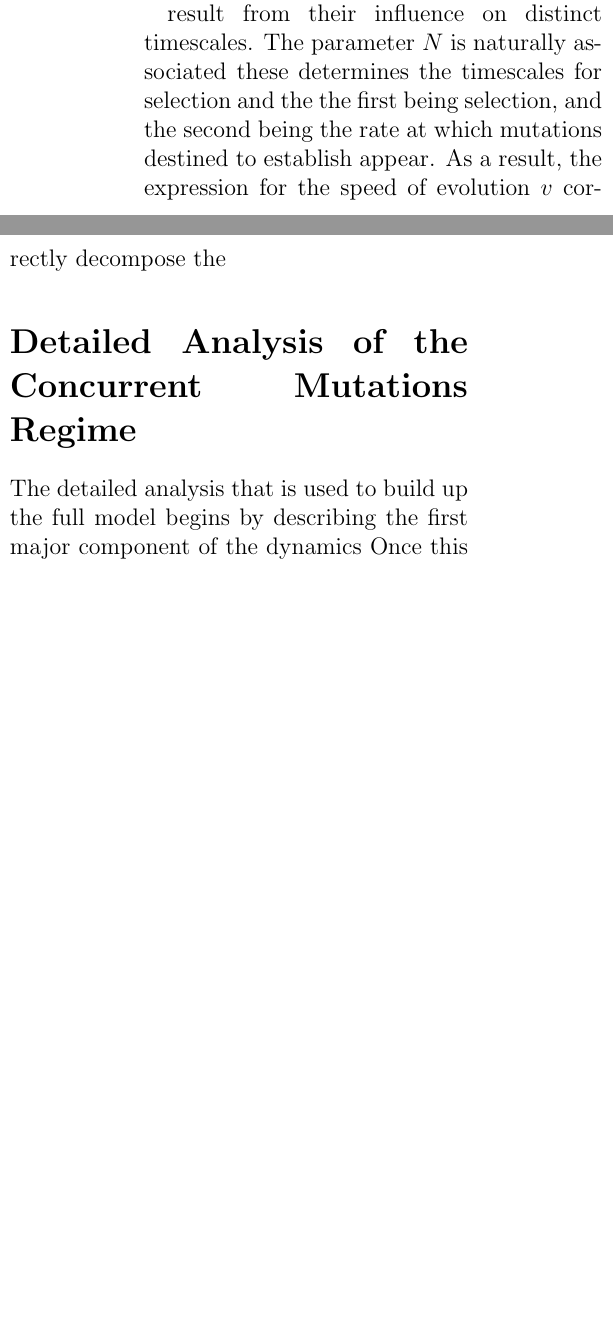
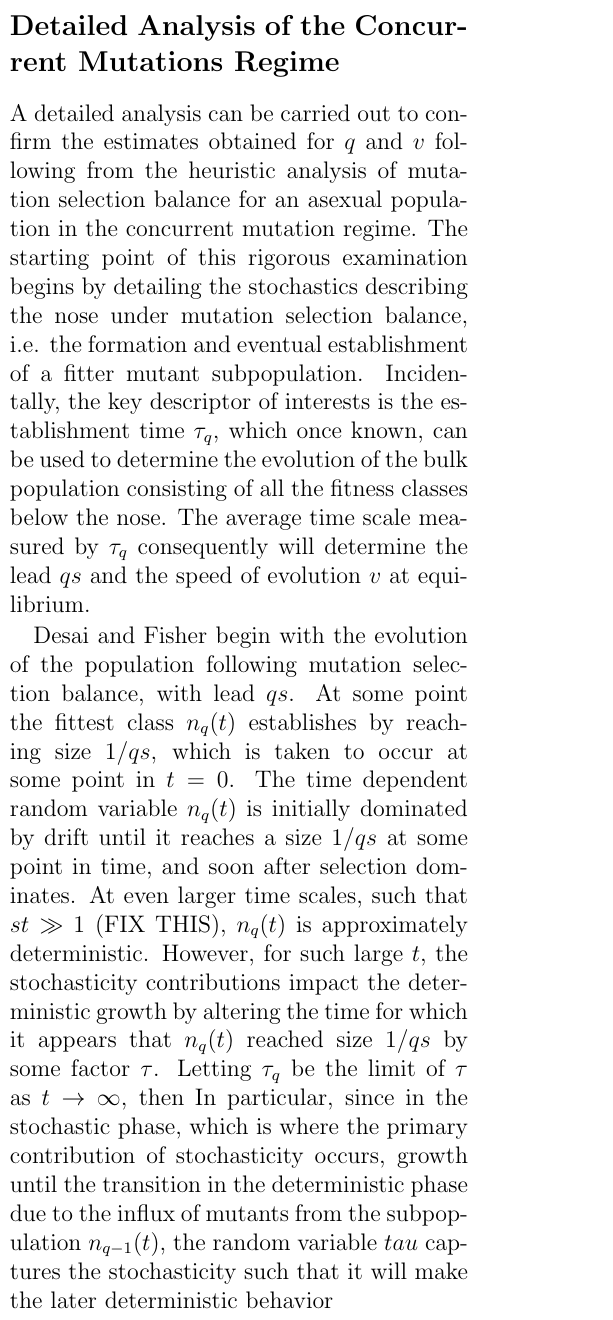
Before and after one commit to kgomez81/kgcomp, a LaTeX document (dfreview.tex): two parts of the columns of page 3 of 4 before the commit and part of one column of page 3 of 5 after it, the two joined at a grey line, cut at the place of the change, the shorter picture padded with empty space. Compiled offline with pdfLaTeX.

Commit message:
updates made

```diff
--- a/dfreview.tex
+++ b/dfreview.tex
@@ -46,12 +46,16 @@ q \sim & {2ln[Ns] \over ln[s/U_b]} \\
 \\
 v \sim & {2s^2ln[Ns] \over ln^2[s/U_b]}
 \end{align*}
-One immediate insight that can be drawn from these expressions relates to the separate appearance of the $N$ and $U_b$ in the  parameters $ln[Ns]$ and $ln[s/U_b]$.  Since $Ns$ directly influences the timescales of selection, while $s/U_b$ describes the respective contributions of selection and mutation to dynamics of the evolving population.
+One immediate insight that can be drawn from these expressions relates to the appearance of the $N$ and $U_b$ separately in the parameters $ln[Ns]$ and $ln[s/U_b]$, which determine the timescales of selection and mutation, respectively.  As arguments, $Ns$ directly influences the timescales of selection, while $s/U_b$ describes the respective contributions of selection and mutation to dynamics of the evolving population.  It is these contributions that set the speed of evolution $v$ in the expression above.
 
-result from their influence on distinct timescales.  The parameter $N$ is naturally associated these determines the timescales for selection and the the first being selection, and the second being the rate at which mutations destined to establish appear.  As a result, the expression for the speed of evolution $v$ correctly decompose the
+\subsection*{Detailed Analysis of the Concurrent Mutations Regime}
+A detailed analysis can be carried out to confirm the estimates obtained for $q$ and $v$ following from the heuristic analysis of mutation selection balance for an asexual population in the concurrent mutation regime.  The starting point of this rigorous examination begins by detailing the stochastics describing the nose under mutation selection balance, i.e. the formation and eventual establishment of a fitter mutant subpopulation.  Incidentally, the key descriptor of interests is the establishment time $\tau_q$, which once known, can be used to determine the evolution of the bulk population consisting of all the fitness classes below the nose.  The average time scale measured by $\tau_q$ consequently will determine the lead $qs$ and the speed of evolution $v$ at equilibrium.
 
-\section*{Detailed Analysis of the Concurrent Mutations Regime}
-The detailed analysis that is used to build up the full model begins by describing the first major component of the dynamics
+%(REFERENCE A FIGURE AND MAKE SURE THAT YOU'VE CLEARLY DESCRIBED WHAT FIT CLASSES ARE AND WHAT IS q)
+Desai and Fisher begin with the evolution of the population following mutation selection balance, with lead $qs $.  At some point the fittest class $n_q(t)$ establishes by reaching size $1/qs$, which is taken to occur at some point in $t=0$.  The time dependent random variable $n_q(t)$ is initially dominated by drift until it reaches a size $1/qs$ at some point in time, and soon after selection dominates.  At even larger time scales, such that $st\gg 1$ (FIX THIS), $n_q(t)$ is approximately deterministic.  However, for such large $t$, the stochasticity contributions impact the deterministic growth by altering the time for which it appears that $n_q(t)$ reached size $1/qs$ by some factor $\tau$.  Letting $\tau_q$ be the limit of $\tau$ as $t \rightarrow \infty$, then  In particular, since in the stochastic phase, which is where the primary contribution of stochasticity occurs, growth until the transition in the deterministic phase due to the influx of mutants from the subpopulation $n_{q-1}(t)$, the random variable $tau$ captures the stochasticity such that it will make the later deterministic behavior
+
+Following a simpler birth death analysis describing the fate of a single mutant, the function $n_q(t)$ can be thought of as a composite stochastic processes, whose parts are time-dependent random variables describing the abundances of subpopulations originating from the continual appearance of lineages stemming from single mutants which arise from births in the subpopulation $n_{q-1}(t)$.
+
 Once this fitness class establishes, it grows exponentially as $n(t)=(1/qs)e^{(q-1)st}$ for a duration of time approximately equal to $ln(Nqs)/[(q-1)s/2]$, at which point it represents a substantial proportion of the total population.  This results in a change of mean fitness equal to  mean fitness has changed by  The fitness class class prior has a selective advantage of $qs$ over the populations mean fitness.
 
 The . there are three parameters that determine the key behavior of adaptations in clonal populations, which are the population size $N$, the beneficial mutation rate $U_b$, and the selective advantage $s$.  What is
```
Also changed, not shown: 1 other file.
